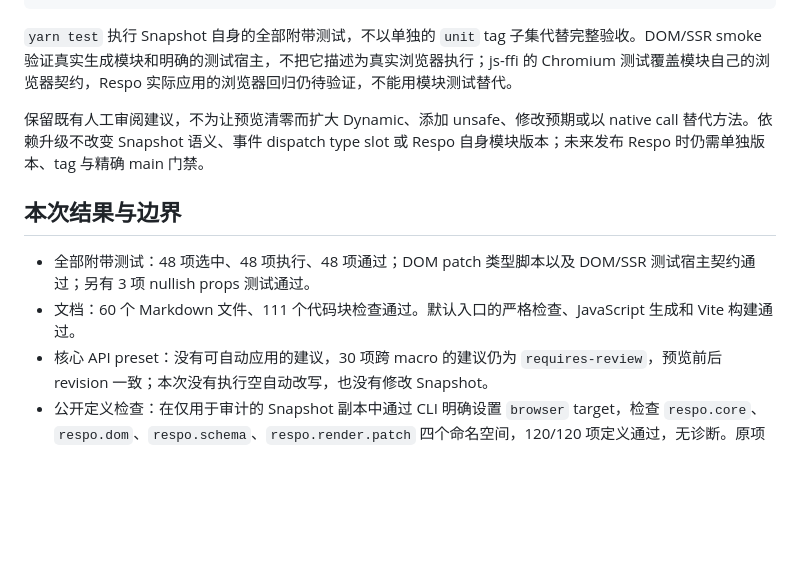
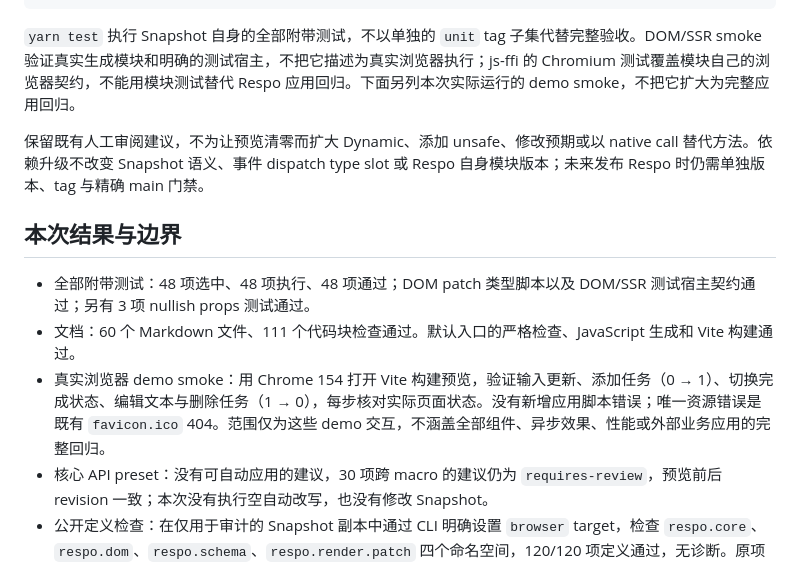
Before and after one commit to Respo/respo.calcit, a Markdown page: docs/guide/calcit-0.28-alpha3-validation.md, the part around the change. Drawn GitHub-style; blank space fills up the shorter version.

Commit message:
docs: record bounded real-browser consumer smoke

````diff
--- a/docs/guide/calcit-0.28-alpha3-validation.md
+++ b/docs/guide/calcit-0.28-alpha3-validation.md
@@ -23,7 +23,7 @@ yarn vite build
 calcit fix --preset core-api-0.28-v1 --format edn
 ```
 
-`yarn test` 执行 Snapshot 自身的全部附带测试，不以单独的 `unit` tag 子集代替完整验收。DOM/SSR smoke 验证真实生成模块和明确的测试宿主，不把它描述为真实浏览器执行；js-ffi 的 Chromium 测试覆盖模块自己的浏览器契约，Respo 实际应用的浏览器回归仍待验证，不能用模块测试替代。
+`yarn test` 执行 Snapshot 自身的全部附带测试，不以单独的 `unit` tag 子集代替完整验收。DOM/SSR smoke 验证真实生成模块和明确的测试宿主，不把它描述为真实浏览器执行；js-ffi 的 Chromium 测试覆盖模块自己的浏览器契约，不能用模块测试替代 Respo 应用回归。下面另列本次实际运行的 demo smoke，不把它扩大为完整应用回归。
 
 保留既有人工审阅建议，不为让预览清零而扩大 Dynamic、添加 unsafe、修改预期或以 native call 替代方法。依赖升级不改变 Snapshot 语义、事件 dispatch type slot 或 Respo 自身模块版本；未来发布 Respo 时仍需单独版本、tag 与精确 main 门禁。
 
@@ -31,6 +31,7 @@ calcit fix --preset core-api-0.28-v1 --format edn
 
 - 全部附带测试：48 项选中、48 项执行、48 项通过；DOM patch 类型脚本以及 DOM/SSR 测试宿主契约通过；另有 3 项 nullish props 测试通过。
 - 文档：60 个 Markdown 文件、111 个代码块检查通过。默认入口的严格检查、JavaScript 生成和 Vite 构建通过。
+- 真实浏览器 demo smoke：用 Chrome 154 打开 Vite 构建预览，验证输入更新、添加任务（0 → 1）、切换完成状态、编辑文本与删除任务（1 → 0），每步核对实际页面状态。没有新增应用脚本错误；唯一资源错误是既有 `favicon.ico` 404。范围仅为这些 demo 交互，不涵盖全部组件、异步效果、性能或外部业务应用的完整回归。
 - 核心 API preset：没有可自动应用的建议，30 项跨 macro 的建议仍为 `requires-review`，预览前后 revision 一致；本次没有执行空自动改写，也没有修改 Snapshot。
 - 公开定义检查：在仅用于审计的 Snapshot 副本中通过 CLI 明确设置 `browser` target，检查 `respo.core`、`respo.dom`、`respo.schema`、`respo.render.patch` 四个命名空间，120/120 项定义通过，无诊断。原项目没有声明 target，因此不能直接把默认入口的检查当作全公开 API 的验收；这也不是全部命名空间的证明。
 - 既有质量 baseline 的各项增量均为零，没有放宽阈值。不过默认类型汇总仍有 188 项部分标注、3 项未标注；测试通过不代表 Dynamic 或 runtime 动态方法调用已经消除。
````
